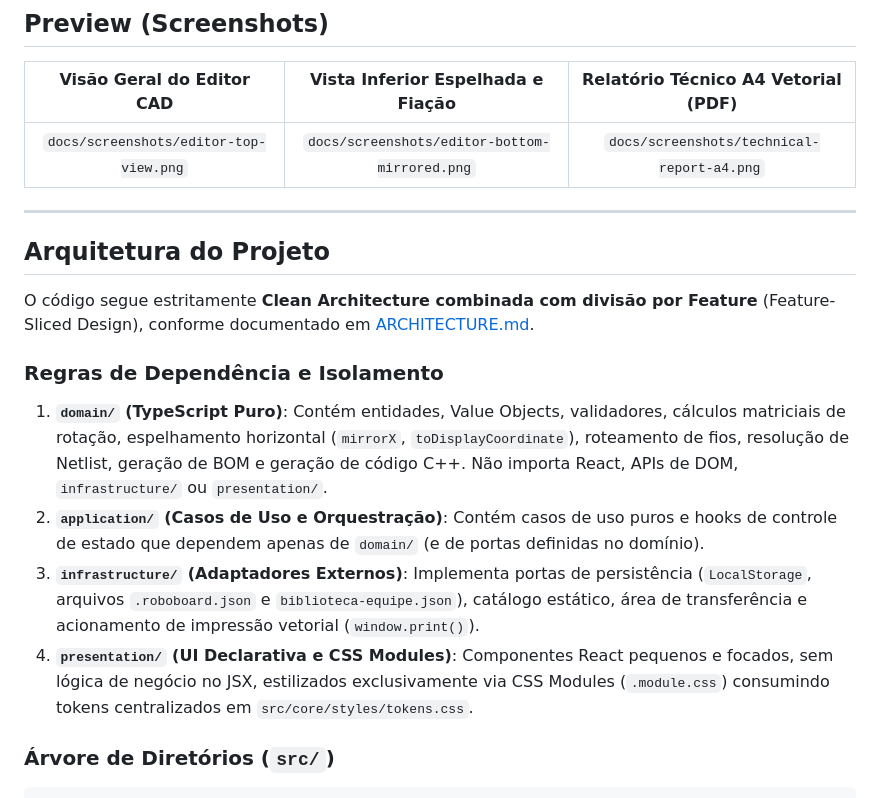
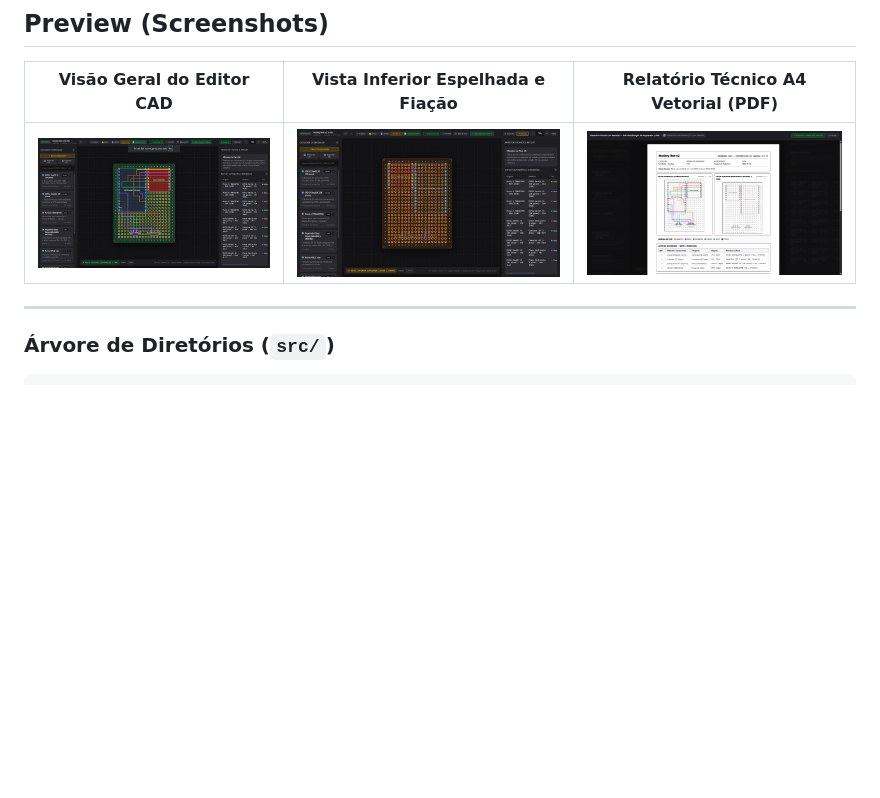
Before and after one commit to 4ndersonn/board.robotica_nassau, a Markdown page: README.md, the part around the change. Rendered like a GitHub page; pictures changed too: docs/assets/bottom-mirrored.png (added), docs/assets/editor-top-view.png (added), docs/assets/technical-report-a4.png (added); blank space fills up the shorter version.

Commit message:
adicao de imagens ao readme.md

```diff
--- a/README.md
+++ b/README.md
@@ -16,19 +16,9 @@ A ferramenta resolve o problema recorrente de manutenção e montagem em equipes
 
 | Visão Geral do Editor CAD | Vista Inferior Espelhada e Fiação | Relatório Técnico A4 Vetorial (PDF) |
 | :---: | :---: | :---: |
-| `docs/screenshots/editor-top-view.png` | `docs/screenshots/editor-bottom-mirrored.png` | `docs/screenshots/technical-report-a4.png` |
+| ![Visão Geral do Editor CAD](docs/assets/editor-top-view.png) | ![Vista Inferior Espelhada e Fiação](docs/assets/bottom-mirrored.png) | ![Relatório Técnico A4 Vetorial](docs/assets/technical-report-a4.png) |
 
 ---
-
-## Arquitetura do Projeto
-
-O código segue estritamente **Clean Architecture combinada com divisão por Feature** (Feature-Sliced Design), conforme documentado em [ARCHITECTURE.md](./ARCHITECTURE.md).
-
-### Regras de Dependência e Isolamento
-1. **`domain/` (TypeScript Puro)**: Contém entidades, Value Objects, validadores, cálculos matriciais de rotação, espelhamento horizontal (`mirrorX`, `toDisplayCoordinate`), roteamento de fios, resolução de Netlist, geração de BOM e geração de código C++. Não importa React, APIs de DOM, `infrastructure/` ou `presentation/`.
-2. **`application/` (Casos de Uso e Orquestração)**: Contém casos de uso puros e hooks de controle de estado que dependem apenas de `domain/` (e de portas definidas no domínio).
-3. **`infrastructure/` (Adaptadores Externos)**: Implementa portas de persistência (`LocalStorage`, arquivos `.roboboard.json` e `biblioteca-equipe.json`), catálogo estático, área de transferência e acionamento de impressão vetorial (`window.print()`).
-4. **`presentation/` (UI Declarativa e CSS Modules)**: Componentes React pequenos e focados, sem lógica de negócio no JSX, estilizados exclusivamente via CSS Modules (`.module.css`) consumindo tokens centralizados em `src/core/styles/tokens.css`.
 
 ### Árvore de Diretórios (`src/`)
 
```
